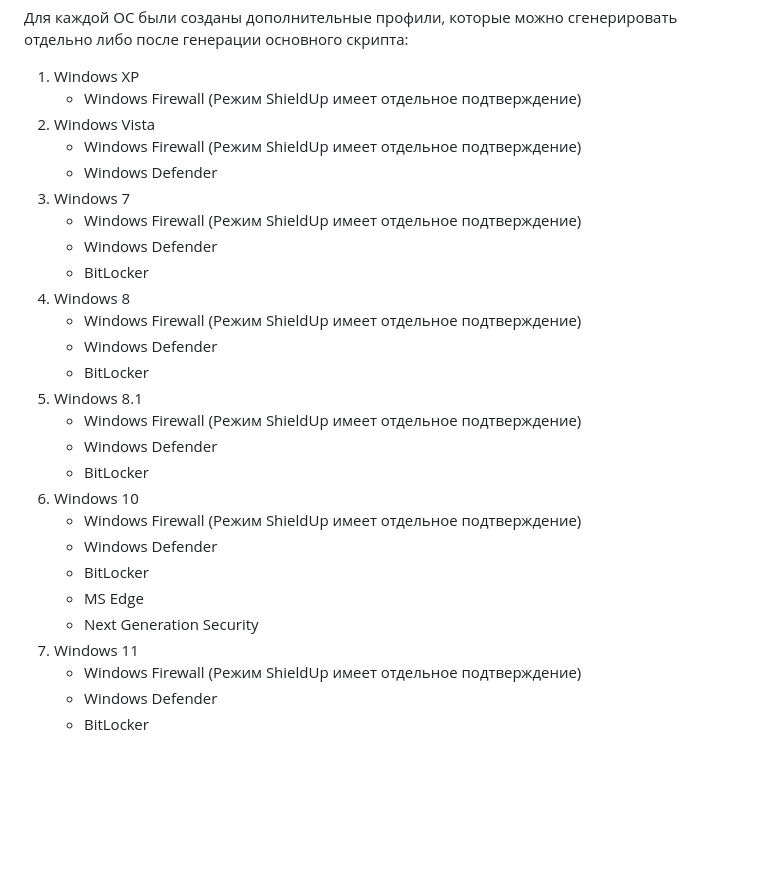
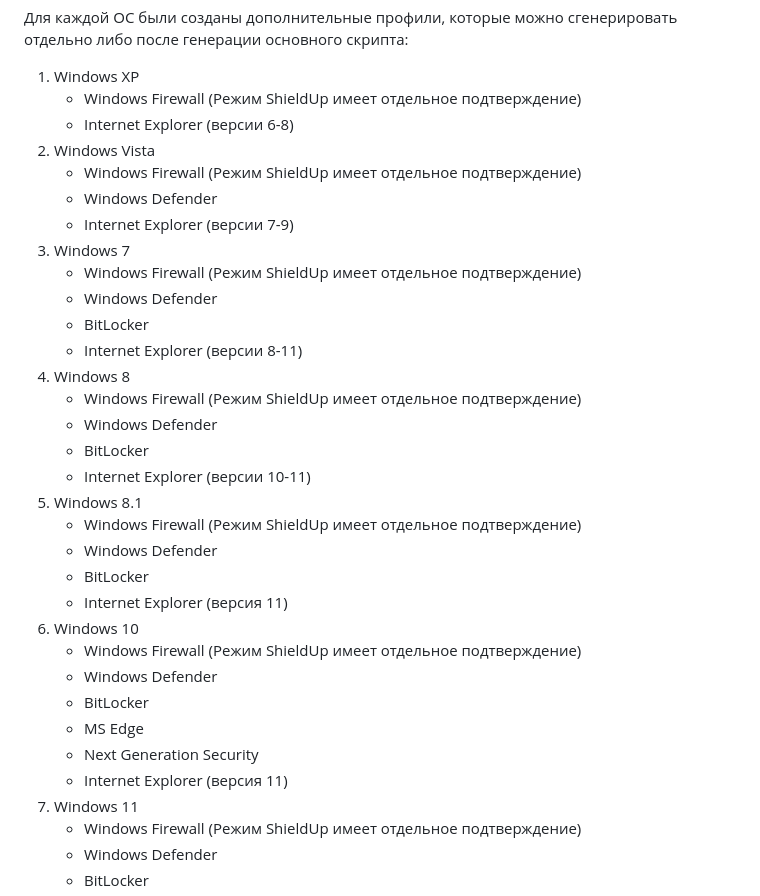
Before and after one commit to n0rthl1ght/ahwt, a Markdown page: README_RU.md, the part around the change. Rendered like a GitHub page; blank space fills up the shorter version.

```diff
--- a/README_RU.md
+++ b/README_RU.md
@@ -17,27 +17,33 @@
 Для каждой ОС были созданы дополнительные профили, которые можно сгенерировать отдельно либо после генерации основного скрипта:
 1. Windows XP
    - Windows Firewall (Режим ShieldUp имеет отдельное подтверждение)
+   - Internet Explorer (версии 6-8)
 2. Windows Vista
    - Windows Firewall (Режим ShieldUp имеет отдельное подтверждение)
    - Windows Defender
+   - Internet Explorer (версии 7-9)
 3. Windows 7
    - Windows Firewall (Режим ShieldUp имеет отдельное подтверждение)
    - Windows Defender
    - BitLocker
+   - Internet Explorer (версии 8-11)
 4. Windows 8
    - Windows Firewall (Режим ShieldUp имеет отдельное подтверждение)
    - Windows Defender
    - BitLocker
+   - Internet Explorer (версии 10-11)
 5. Windows 8.1
    - Windows Firewall (Режим ShieldUp имеет отдельное подтверждение)
    - Windows Defender
    - BitLocker
+   - Internet Explorer (версия 11)
 6. Windows 10
    - Windows Firewall (Режим ShieldUp имеет отдельное подтверждение)
    - Windows Defender
    - BitLocker
    - MS Edge
    - Next Generation Security
+   - Internet Explorer (версия 11)
 7. Windows 11
    - Windows Firewall (Режим ShieldUp имеет отдельное подтверждение)
    - Windows Defender
```
